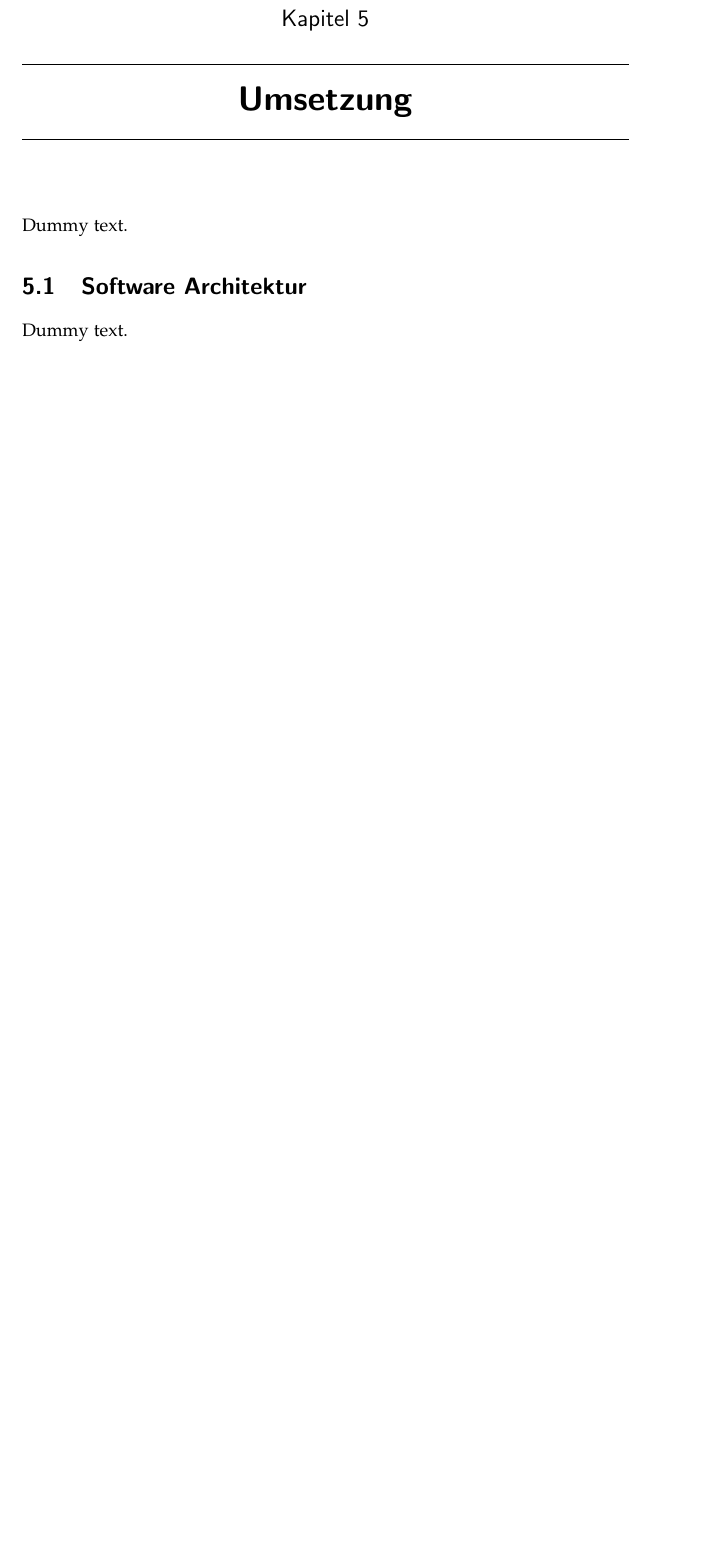
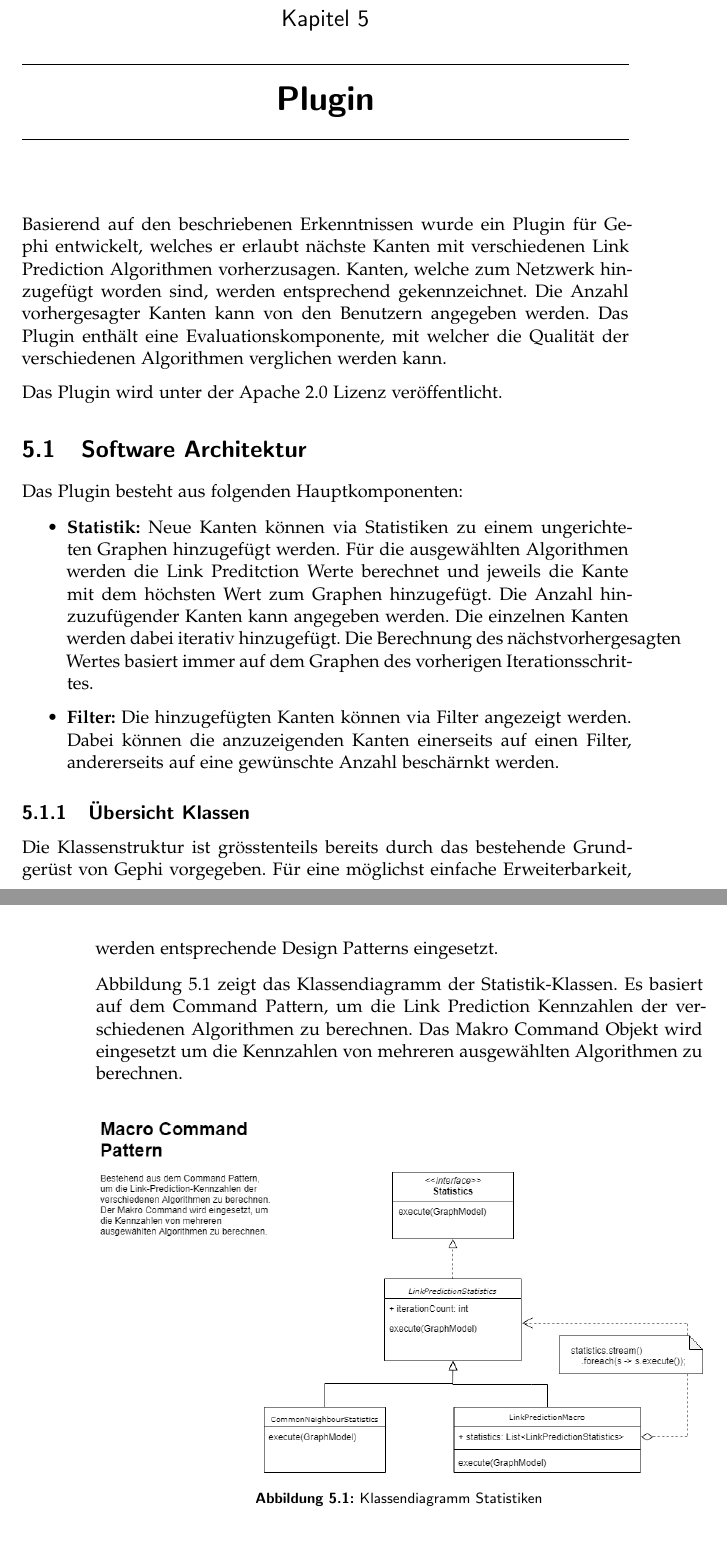
Before and after one commit to romanutti/ip5-documentation, a LaTeX thesis (src/site/tex/link-prediction.tex, which reads src/site/tex/plugin.tex): part of page 19 of 38 before the commit and two parts of pages 19 and 20 of 40 after it, the two joined at a grey line, cut so that both start at the same text, the shorter picture padded with empty space. Compiled offline with pdfLaTeX.

Commit message:
Chapter software architecture draft

```diff
--- a/src/site/tex/umsetzung.tex
+++ b/src/site/tex/plugin.tex
@@ -1,7 +1,31 @@
-\chapter{Umsetzung}
+\chapter{Plugin}
 
-Dummy text.
+Basierend auf den beschriebenen Erkenntnissen wurde ein Plugin für Gephi entwickelt, welches er erlaubt nächste Kanten mit verschiedenen Link Prediction Algorithmen vorherzusagen. Kanten, welche zum Netzwerk hinzugefügt worden sind, werden entsprechend gekennzeichnet. Die Anzahl vorhergesagter Kanten kann von den Benutzern angegeben werden.
+Das Plugin enthält eine Evaluationskomponente, mit welcher die Qualität der verschiedenen Algorithmen verglichen werden kann.
+
+Das Plugin wird unter der Apache 2.0 Lizenz veröffentlicht.
+% TODO Add Gephi to glossary
+% TODO Use cases in appendix
 
 \section{Software Architektur}
 
-Dummy text.
+Das Plugin besteht aus folgenden Hauptkomponenten:
+
+\begin{itemize}
+    \item \textbf{Statistik:} Neue Kanten können via Statistiken zu einem ungerichteten Graphen hinzugefügt werden. Für die ausgewählten Algorithmen werden die Link Preditction Werte berechnet und jeweils die Kante mit dem höchsten Wert zum Graphen hinzugefügt. Die Anzahl hinzuzufügender Kanten kann angegeben werden. Die einzelnen Kanten werden dabei iterativ hinzugefügt. Die Berechnung des nächstvorhergesagten Wertes basiert immer auf dem Graphen des vorherigen Iterationsschrittes.
+    \item \textbf{Filter:} Die hinzugefügten Kanten können via Filter angezeigt werden. Dabei können die anzuzeigenden Kanten einerseits auf einen Filter, andererseits auf eine gewünschte Anzahl beschärnkt werden.
+\end{itemize}
+
+\subsection{Übersicht Klassen}
+Die Klassenstruktur ist grösstenteils bereits durch das bestehende Grundgerüst von Gephi vorgegeben. Für eine möglichst einfache Erweiterbarkeit, werden entsprechende Design Patterns eingesetzt.
+
+%TODO Refresh UMLs
+Abbildung \ref{fig:class_statistic} zeigt das Klassendiagramm der Statistik-Klassen. Es basiert auf dem Command Pattern, um die Link Prediction Kennzahlen der verschiedenen Algorithmen zu berechnen. Das Makro Command Objekt wird eingesetzt um die Kennzahlen von mehreren ausgewählten Algorithmen zu berechnen.
+%TODO Fussnote mit Link zu Command Pattern
+\begin{figure}[h]
+    \centering
+    \includegraphics[width=\linewidth]{resources/class_Statistic.png}
+    \caption{Klassendiagramm Statistiken}
+    % TODO Add cite to SNA Script
+    \label{fig:class_statistic}
+\end{figure}
```
Also changed, not shown: src/site/tex/link-prediction.tex (+1 -1 lines), src/site/tex/theoretischeGrundlagen.tex (+3 -0 lines), src/site/tex/plugin.tex (14 more changed lines).
